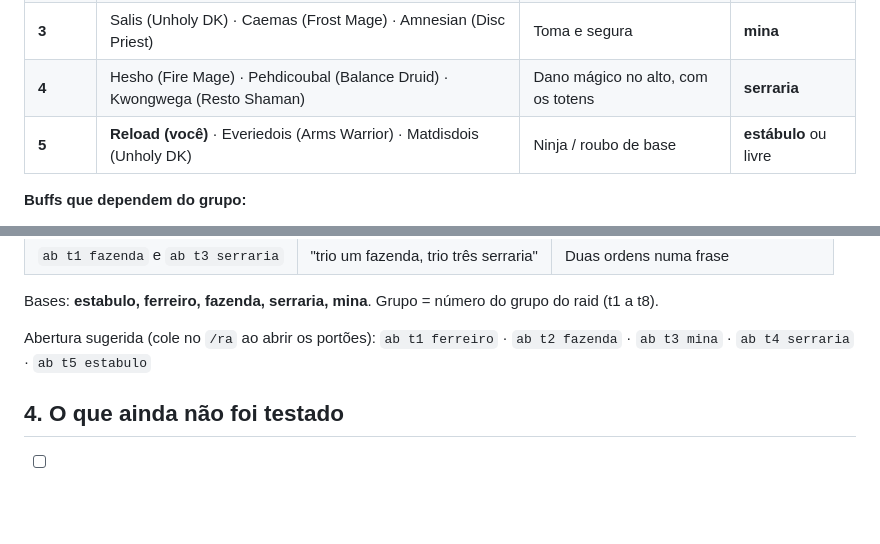
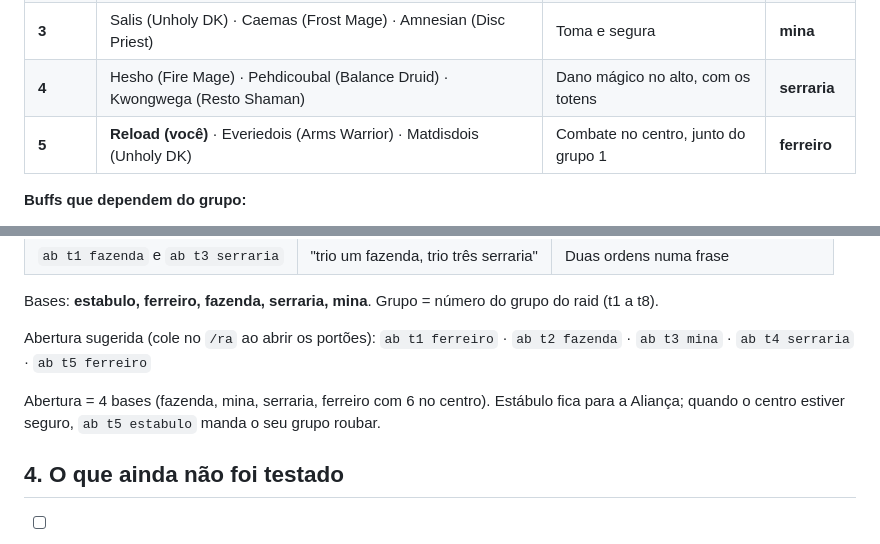
Before and after one commit to saironbusatto/ActusReus, a Markdown page: agente/RAID-AB.md, 2 parts joined by grey strips. Rendered like a GitHub page; blank space fills up the shorter version.

Commit message:
docs: raid AB — grupo 5 abre no ferreiro

```diff
--- a/agente/RAID-AB.md
+++ b/agente/RAID-AB.md
@@ -27,7 +27,7 @@ monta os 5 grupos de 3 no painel do raid e dá as ordens digitando ou falando.
 | **2** | Alenaron (Affli Warlock) · Istok (MM Hunter) · Ominousv (Affli Warlock) | Defesa de casa à distância | **fazenda** |
 | **3** | Salis (Unholy DK) · Caemas (Frost Mage) · Amnesian (Disc Priest) | Toma e segura | **mina** |
 | **4** | Hesho (Fire Mage) · Pehdicoubal (Balance Druid) · Kwongwega (Resto Shaman) | Dano mágico no alto, com os totens | **serraria** |
-| **5** | **Reload (você)** · Everiedois (Arms Warrior) · Matdisdois (Unholy DK) | Ninja / roubo de base | **estábulo** ou livre |
+| **5** | **Reload (você)** · Everiedois (Arms Warrior) · Matdisdois (Unholy DK) | Combate no centro, junto do grupo 1 | **ferreiro** |
 
 **Buffs que dependem do grupo:**
 - Não precisa formar raid antes: dentro da BG todo mundo já cai no raid da batalha; você só arrasta para os grupos.
@@ -52,7 +52,10 @@ Digite no raid (`/ra`) ou fale. Só você (GM) é obedecido.
 Bases: **estabulo, ferreiro, fazenda, serraria, mina**. Grupo = número do grupo do raid (t1 a t8).
 
 Abertura sugerida (cole no `/ra` ao abrir os portões):
-`ab t1 ferreiro` · `ab t2 fazenda` · `ab t3 mina` · `ab t4 serraria` · `ab t5 estabulo`
+`ab t1 ferreiro` · `ab t2 fazenda` · `ab t3 mina` · `ab t4 serraria` · `ab t5 ferreiro`
+
+Abertura = 4 bases (fazenda, mina, serraria, ferreiro com 6 no centro). Estábulo fica para a Aliança; quando o
+centro estiver seguro, `ab t5 estabulo` manda o seu grupo roubar.
 
 ## 4. O que ainda não foi testado
 
```
